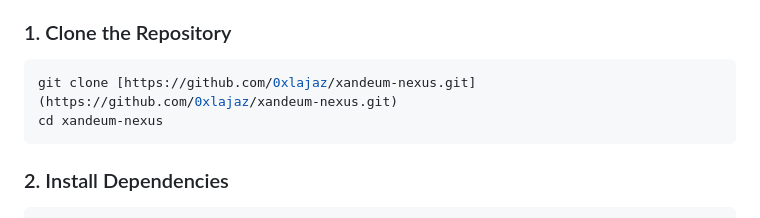
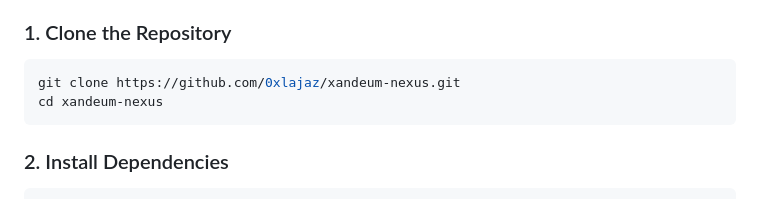
Before and after one commit to 0xlajaz/xandeum-nexus, a Markdown page: README.md, the part around the change. GitHub-like rendering.

Commit message:
Modified installation

````diff
--- a/README.md
+++ b/README.md
@@ -47,7 +47,7 @@ Xandeum Nexus is open-source and designed to run anywhere. You do not need a Goo
 
 ### 1. Clone the Repository
 ```bash
-git clone [https://github.com/0xlajaz/xandeum-nexus.git](https://github.com/0xlajaz/xandeum-nexus.git)
+git clone https://github.com/0xlajaz/xandeum-nexus.git
 cd xandeum-nexus
 ```
 ### 2. Install Dependencies
````
